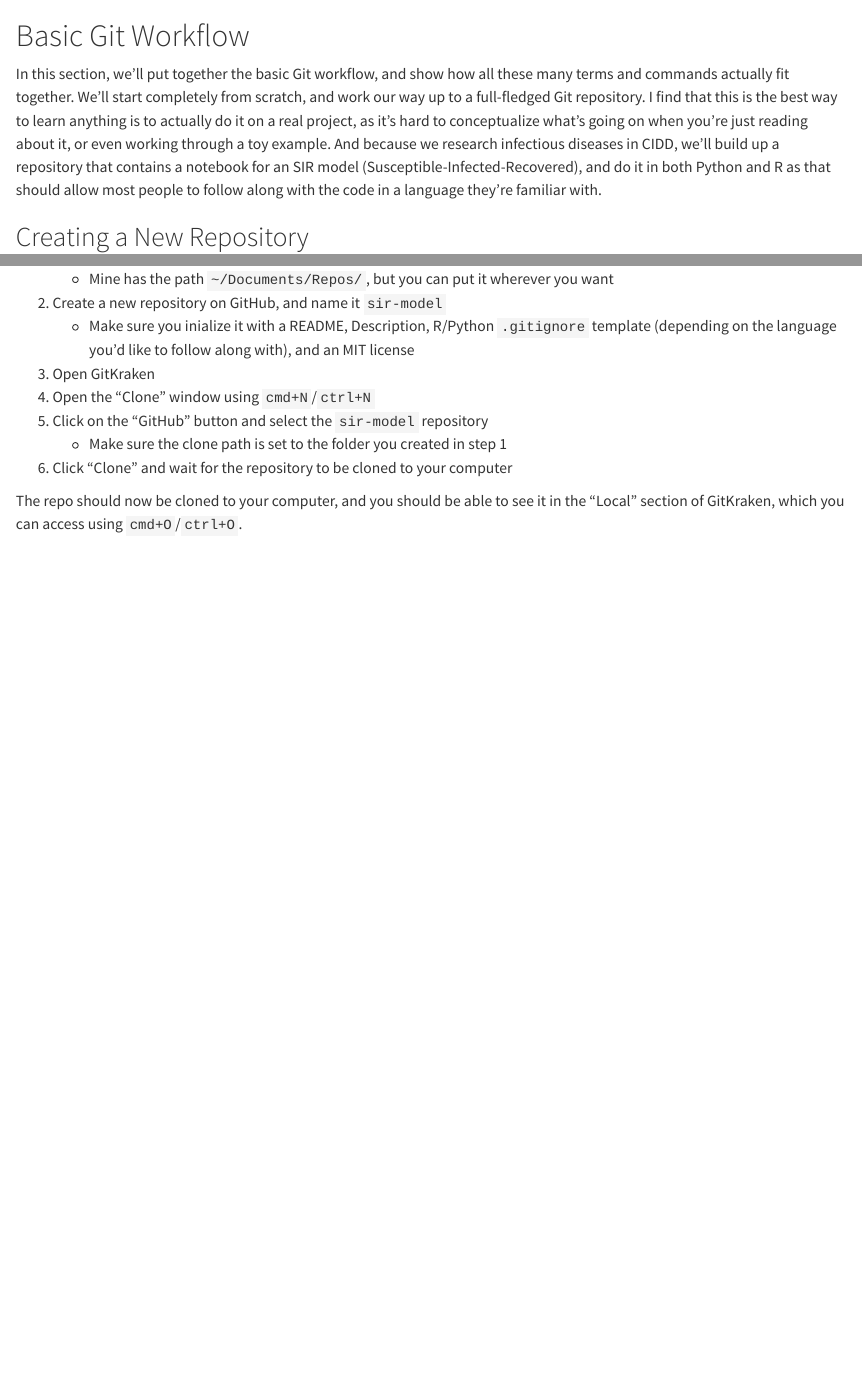
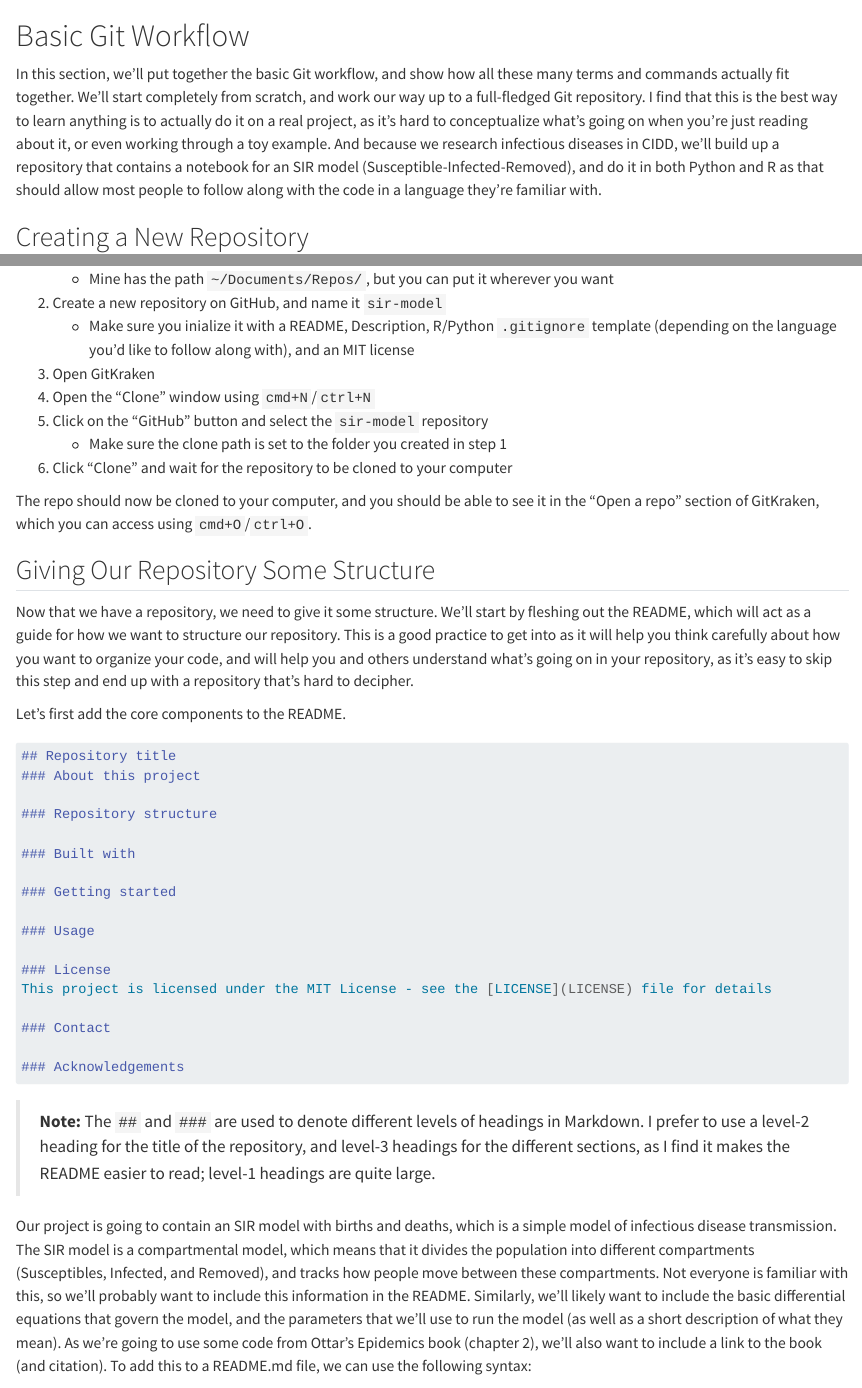
Before and after one commit to arnold-c/psu-intro-to-git, a Quarto document (basic-git-workflow.qmd): the page in a window 1100 px wide, from its top, and a second part further down, joined at a grey line. Rendered offline with R 4.5, knitr and Pandoc in place of Quarto, with nearby package versions.

Commit message:
Add instructions for getting started with a test repository by adding the README structure

````diff
--- a/_quarto.yml
+++ b/_quarto.yml
@@ -24,5 +24,6 @@ bibliography: references.bib
 format:
   html:
     theme: cosmo
+    code-copy: true
   pdf:
     documentclass: scrreprt
--- a/basic-git-workflow.qmd
+++ b/basic-git-workflow.qmd
@@ -3,7 +3,7 @@
 In this section, we'll put together the basic Git workflow, and show how all these many terms and commands actually fit together.
 We'll start completely from scratch, and work our way up to a full-fledged Git repository.
 I find that this is the best way to learn anything is to actually do it on a real project, as it's hard to conceptualize what's going on when you're just reading about it, or even working through a toy example.
-And because we research infectious diseases in CIDD, we'll build up a repository that contains a notebook for an SIR model (Susceptible-Infected-Recovered), and do it in both Python and R as that should allow most people to follow along with the code in a language they're familiar with.
+And because we research infectious diseases in CIDD, we'll build up a repository that contains a notebook for an SIR model (Susceptible-Infected-Removed), and do it in both Python and R as that should allow most people to follow along with the code in a language they're familiar with.
 
 ## Creating a New Repository
 
@@ -21,4 +21,42 @@ So, in summary:
     - Make sure the clone path is set to the folder you created in step 1
 6. Click "Clone" and wait for the repository to be cloned to your computer
 
-The repo should now be cloned to your computer, and you should be able to see it in the "Local" section of GitKraken, which you can access using `cmd+O`/`ctrl+O`.
+The repo should now be cloned to your computer, and you should be able to see it in the "Open a repo" section of GitKraken, which you can access using `cmd+O`/`ctrl+O`.
+
+## Giving Our Repository Some Structure
+
+Now that we have a repository, we need to give it some structure.
+We'll start by fleshing out the README, which will act as a guide for how we want to structure our repository.
+This is a good practice to get into as it will help you think carefully about how you want to organize your code, and will help you and others understand what's going on in your repository, as it's easy to skip this step and end up with a repository that's hard to decipher.
+
+Let's first add the core components to the README.
+
+```markdown
+## Repository title
+### About this project
+
+### Repository structure
+
+### Built with
+
+### Getting started
+
+### Usage
+
+### License
+This project is licensed under the MIT License - see the [LICENSE](LICENSE) file for details
+
+### Contact
+
+### Acknowledgements
+```
+
+> **Note:** The `##` and `###` are used to denote different levels of headings in Markdown.
+I prefer to use a level-2 heading for the title of the repository, and level-3 headings for the different sections, as I find it makes the README easier to read; level-1 headings are quite large.
+
+Our project is going to contain an SIR model with births and deaths, which is a simple model of infectious disease transmission.
+The SIR model is a compartmental model, which means that it divides the population into different compartments (Susceptibles, Infected, and Removed), and tracks how people move between these compartments.
+Not everyone is familiar with this, so we'll probably want to include this information in the README.
+Similarly, we'll likely want to include the basic differential equations that govern the model, and the parameters that we'll use to run the model (as well as a short description of what they mean).
+As we're going to use some code from Ottar's Epidemics book (chapter 2), we'll also want to include a link to the book (and citation).
+To add this to a README.md file, we can use the following syntax:
````
Also changed, not shown: basic-git-workflow.qmd (23 more changed lines).
